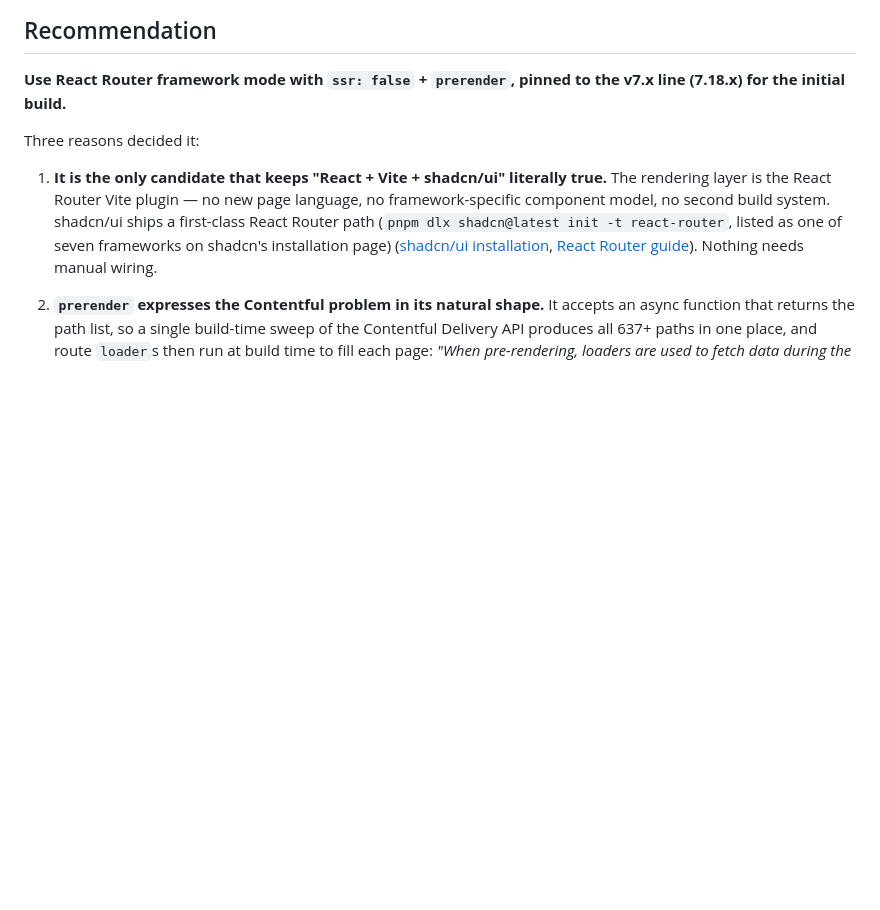
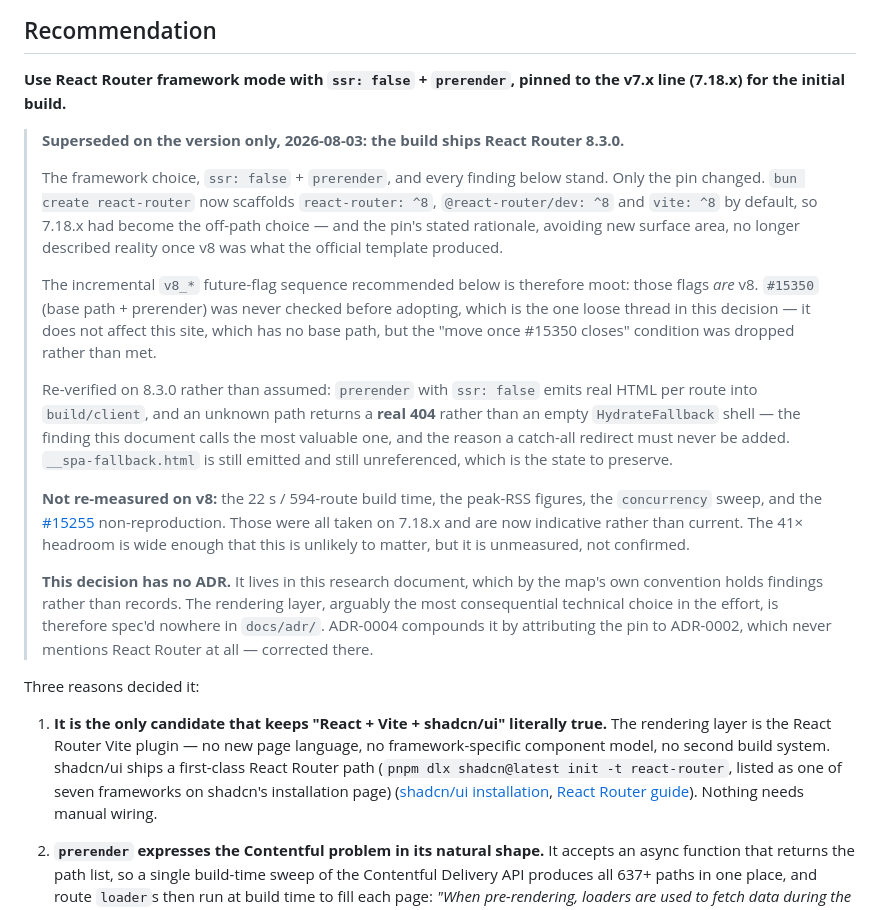
Before and after one commit to awkale/awkale.me, a Markdown page: docs/research/0001-static-rendering-layer.md, the part around the change. Drawn GitHub-style; blank space fills up the shorter version.

Commit message:
docs[AWK-5]: Record the v8 adoption and that typeset is not installable
Two corrections the toolchain wiring forced, both to records that were describing
something no longer true.

The React Router version. docs/research/0001-static-rendering-layer.md now carries
a superseded-on-the-version-only note: the framework choice and every finding
stand, only the 7.18.x pin changed. Re-verified on 8.3.0 rather than assumed —
prerender emits real HTML into build/client, and an unknown path 404s rather than
serving a blank HydrateFallback shell, which is the document's own most valuable
finding. Explicitly NOT re-measured on v8: the 22 s build, peak RSS, the
concurrency sweep, and the #15255 non-reproduction. Those remain 7.18 figures and
are now indicative. Also records the loose thread: the pin's stated exit condition
was "move once #15350 closes", and that was dropped rather than met.

Surfaces a real gap while doing it. The rendering-layer decision has NO ADR — it
lives only in a research document, which by convention holds findings rather than
records. ADR-0004 compounded that by attributing the pin to ADR-0002, which never
mentions React Router at all. Attribution corrected.

typeset. `shadcn add typeset` 404s against the registry, which lists only the
new-york and default styles and resolves no typeset item under any of them. So the
fallback ADR-0004 named was needed immediately rather than hypothetically. The
.typeset-* rules are hand-written in app/app.css at zero specificity via :where(),
which is exactly the property @tailwindcss/typography lacks. ADR-0004 called
typeset its one early bet and said the mitigation was that the repo owns the CSS
outright; that held, and the record now says so.

Co-Authored-By: Claude <noreply@anthropic.com>
Claude-Session: https://claude.ai/code/session_014FcLHdE5EzbHvamWnKd7L4

```diff
--- a/docs/research/0001-static-rendering-layer.md
+++ b/docs/research/0001-static-rendering-layer.md
@@ -15,6 +15,39 @@ Candidates evaluated: React Router framework mode with `prerender`, Vike, TanSta
 ## Recommendation
 
 **Use React Router framework mode with `ssr: false` + `prerender`, pinned to the v7.x line (7.18.x) for the initial build.**
+
+> **Superseded on the version only, 2026-08-03: the build ships React Router 8.3.0.**
+>
+> The framework choice, `ssr: false` + `prerender`, and every finding below stand.
+> Only the pin changed. `bun create react-router` now scaffolds `react-router: ^8`,
+> `@react-router/dev: ^8` and `vite: ^8` by default, so 7.18.x had become the
+> off-path choice — and the pin's stated rationale, avoiding new surface area, no
+> longer described reality once v8 was what the official template produced.
+>
+> The incremental `v8_*` future-flag sequence recommended below is therefore moot:
+> those flags *are* v8. `#15350` (base path + prerender) was never checked before
+> adopting, which is the one loose thread in this decision — it does not affect this
+> site, which has no base path, but the "move once #15350 closes" condition was
+> dropped rather than met.
+>
+> Re-verified on 8.3.0 rather than assumed: `prerender` with `ssr: false` emits real
+> HTML per route into `build/client`, and an unknown path returns a **real 404**
+> rather than an empty `HydrateFallback` shell — the finding this document calls the
+> most valuable one, and the reason a catch-all redirect must never be added.
+> `__spa-fallback.html` is still emitted and still unreferenced, which is the state
+> to preserve.
+>
+> **Not re-measured on v8:** the 22 s / 594-route build time, the peak-RSS figures,
+> the `concurrency` sweep, and the [#15255](https://github.com/remix-run/react-router/issues/15255)
+> non-reproduction. Those were all taken on 7.18.x and are now indicative rather
+> than current. The 41× headroom is wide enough that this is unlikely to matter, but
+> it is unmeasured, not confirmed.
+>
+> **This decision has no ADR.** It lives in this research document, which by the
+> map's own convention holds findings rather than records. The rendering layer,
+> arguably the most consequential technical choice in the effort, is therefore
+> spec'd nowhere in `docs/adr/`. ADR-0004 compounds it by attributing the pin to
+> ADR-0002, which never mentions React Router at all — corrected there.
 
 Three reasons decided it:
 
```
Also changed, not shown: docs/adr/0004-design-system-and-tokens.md (+13 -4 lines).
